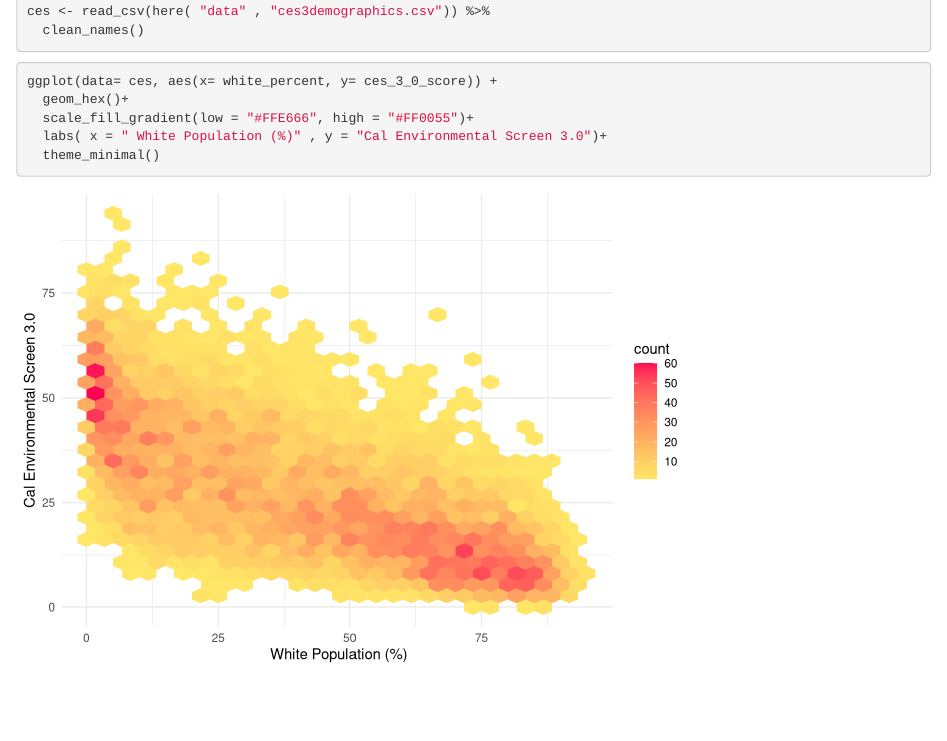
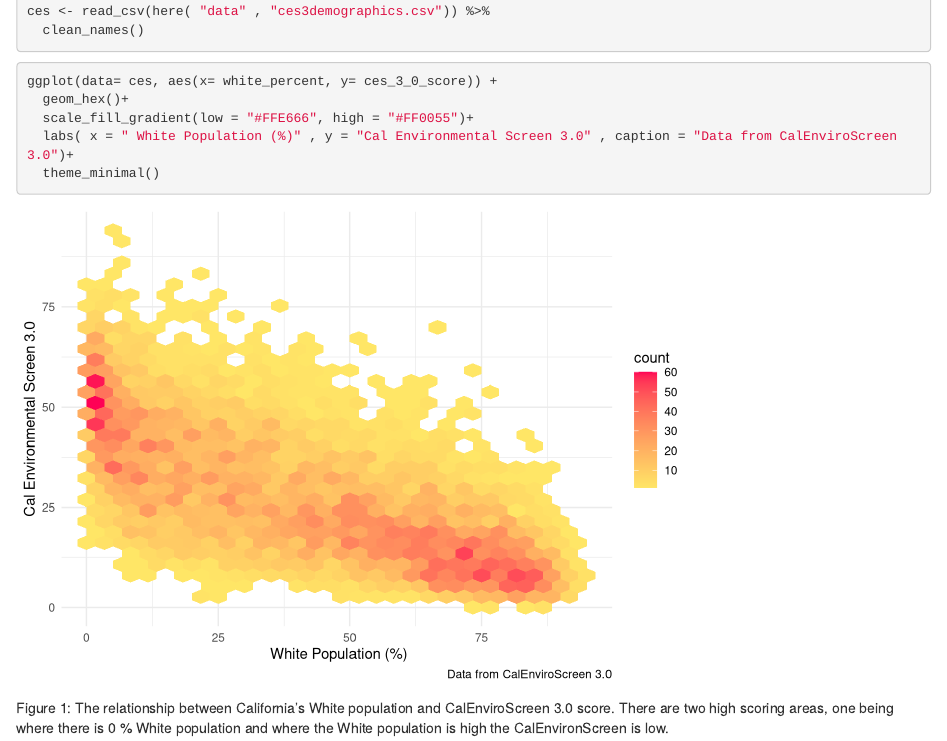
Before and after one commit to o-isbell/ejscreen-group-33, an R Markdown document (scr/group_33_ca_ej.Rmd): the page in a window 1100 px wide, from 160 px down. Rendered offline with R 4.5, knitr and Pandoc, with nearby package versions; column names are cleaned by a stand-in for the janitor package.

Commit message:
Part E - Done!

````diff
--- a/scr/group_33_ca_ej.Rmd
+++ b/scr/group_33_ca_ej.Rmd
@@ -23,7 +23,8 @@ ces <- read_csv(here( "data" , "ces3demographics.csv")) %>%
 ggplot(data= ces, aes(x= white_percent, y= ces_3_0_score)) +
   geom_hex()+
   scale_fill_gradient(low = "#FFE666", high = "#FF0055")+
-  labs( x = " White Population (%)" , y = "Cal Environmental Screen 3.0")+
+  labs( x = " White Population (%)" , y = "Cal Environmental Screen 3.0" , caption = "Data from CalEnviroScreen 3.0")+
   theme_minimal()
 
 ```
+Figure 1: The relationship between California's White population and CalEnviroScreen 3.0 score. There are two high scoring areas, one being where there is 0 % White population and where the White population is high the CalEnvironScreen is low.
````
